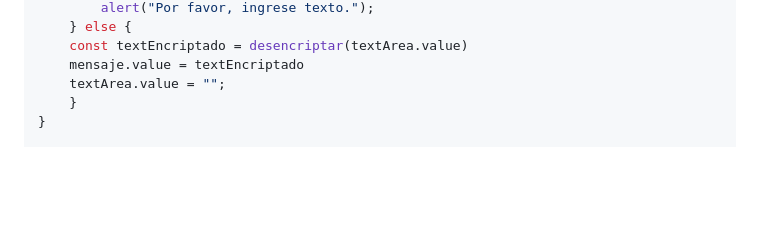
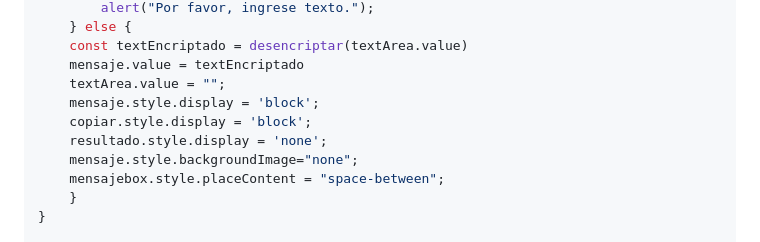
Before and after one commit to therazorwing/encriptar, a Markdown page: README.md, the part around the change. GitHub-like rendering; blank space fills up the shorter version.

```diff
--- a/README.md
+++ b/README.md
@@ -45,6 +45,11 @@ function btnDesencriptar(){
     const textEncriptado = desencriptar(textArea.value)
     mensaje.value = textEncriptado
     textArea.value = "";
+    mensaje.style.display = 'block';
+    copiar.style.display = 'block';
+    resultado.style.display = 'none';
+    mensaje.style.backgroundImage="none";
+    mensajebox.style.placeContent = "space-between";
     }
 }
 
```
